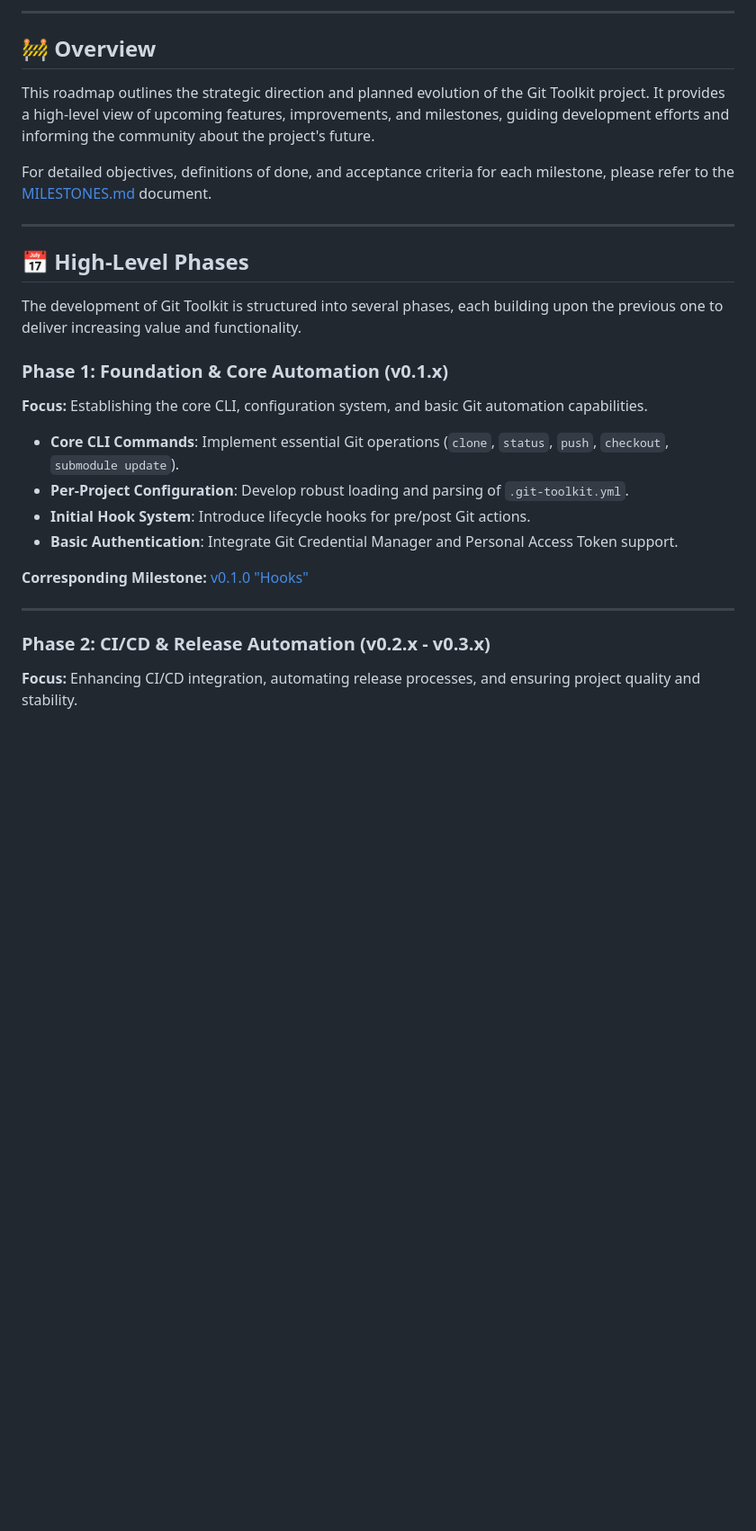
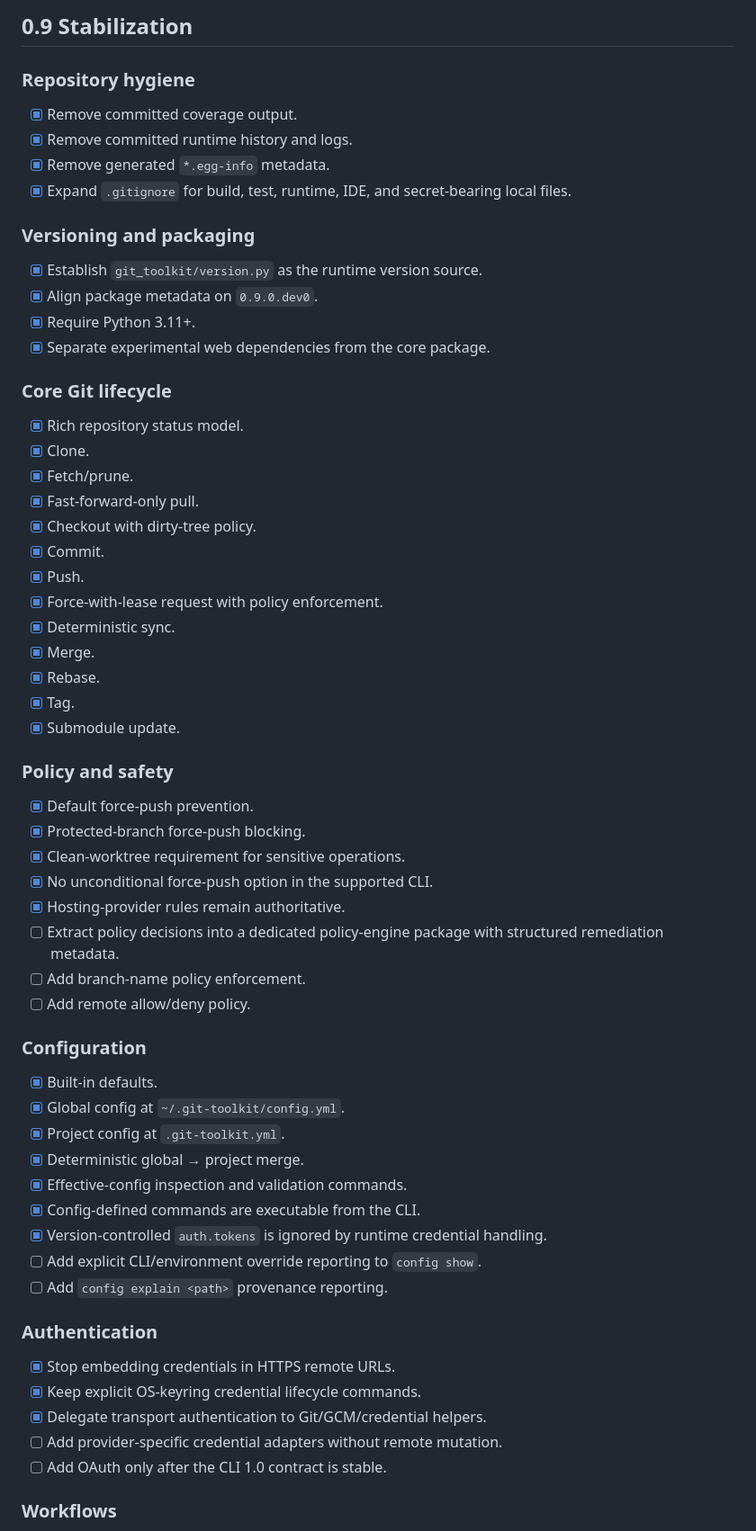
Before and after one commit to phpwalter/Git-Toolkit, a Markdown page: ROADMAP.md, the part around one of its changes. Shown at 90% size. Rendered like a GitHub page; blank space fills up the shorter version.

Commit message:
docs: replace historical roadmap with 1.0 completion plan

```diff
--- a/ROADMAP.md
+++ b/ROADMAP.md
@@ -22,32 +9,66 @@
 
----
+## 0.9 Stabilization
 
-## 🚧 Overview
+### Repository hygiene
 
-This roadmap outlines the strategic direction and planned evolution of the Git Toolkit project. It provides a high-level view of upcoming features, improvements, and milestones, guiding development efforts and informing the community about the project's future.
+- [x] Remove committed coverage output.
+- [x] Remove committed runtime history and logs.
+- [x] Remove generated `*.egg-info` metadata.
+- [x] Expand `.gitignore` for build, test, runtime, IDE, and secret-bearing local files.
 
-For detailed objectives, definitions of done, and acceptance criteria for each milestone, please refer to the [MILESTONES.md](./MILESTONES.md) document.
+### Versioning and packaging
 
----
+- [x] Establish `git_toolkit/version.py` as the runtime version source.
+- [x] Align package metadata on `0.9.0.dev0`.
+- [x] Require Python 3.11+.
+- [x] Separate experimental web dependencies from the core package.
 
-## 📅 High-Level Phases
+### Core Git lifecycle
 
-The development of Git Toolkit is structured into several phases, each building upon the previous one to deliver increasing value and functionality.
+- [x] Rich repository status model.
+- [x] Clone.
+- [x] Fetch/prune.
+- [x] Fast-forward-only pull.
+- [x] Checkout with dirty-tree policy.
+- [x] Commit.
+- [x] Push.
+- [x] Force-with-lease request with policy enforcement.
+- [x] Deterministic sync.
+- [x] Merge.
+- [x] Rebase.
+- [x] Tag.
+- [x] Submodule update.
 
-### Phase 1: Foundation & Core Automation (v0.1.x)
+### Policy and safety
 
-**Focus:** Establishing the core CLI, configuration system, and basic Git automation capabilities.
+- [x] Default force-push prevention.
+- [x] Protected-branch force-push blocking.
+- [x] Clean-worktree requirement for sensitive operations.
+- [x] No unconditional force-push option in the supported CLI.
+- [x] Hosting-provider rules remain authoritative.
+- [ ] Extract policy decisions into a dedicated policy-engine package with structured remediation metadata.
+- [ ] Add branch-name policy enforcement.
+- [ ] Add remote allow/deny policy.
 
-*   **Core CLI Commands**: Implement essential Git operations (`clone`, `status`, `push`, `checkout`, `submodule update`).
-*   **Per-Project Configuration**: Develop robust loading and parsing of `.git-toolkit.yml`.
-*   **Initial Hook System**: Introduce lifecycle hooks for pre/post Git actions.
-*   **Basic Authentication**: Integrate Git Credential Manager and Personal Access Token support.
+### Configuration
 
-**Corresponding Milestone:** [v0.1.0 "Hooks"](./MILESTONES.md#%EF%B8%8F-v010-hooks)
+- [x] Built-in defaults.
+- [x] Global config at `~/.git-toolkit/config.yml`.
+- [x] Project config at `.git-toolkit.yml`.
+- [x] Deterministic global → project merge.
+- [x] Effective-config inspection and validation commands.
+- [x] Config-defined commands are executable from the CLI.
+- [x] Version-controlled `auth.tokens` is ignored by runtime credential handling.
+- [ ] Add explicit CLI/environment override reporting to `config show`.
+- [ ] Add `config explain <path>` provenance reporting.
 
----
+### Authentication
 
-### Phase 2: CI/CD & Release Automation (v0.2.x - v0.3.x)
+- [x] Stop embedding credentials in HTTPS remote URLs.
+- [x] Keep explicit OS-keyring credential lifecycle commands.
+- [x] Delegate transport authentication to Git/GCM/credential helpers.
+- [ ] Add provider-specific credential adapters without remote mutation.
+- [ ] Add OAuth only after the CLI 1.0 contract is stable.
 
-**Focus:** Enhancing CI/CD integration, automating release processes, and ensuring project quality and stability.
+### Workflows
 
```
Also changed, not shown: other parts of ROADMAP.md (+61 -78 lines).
